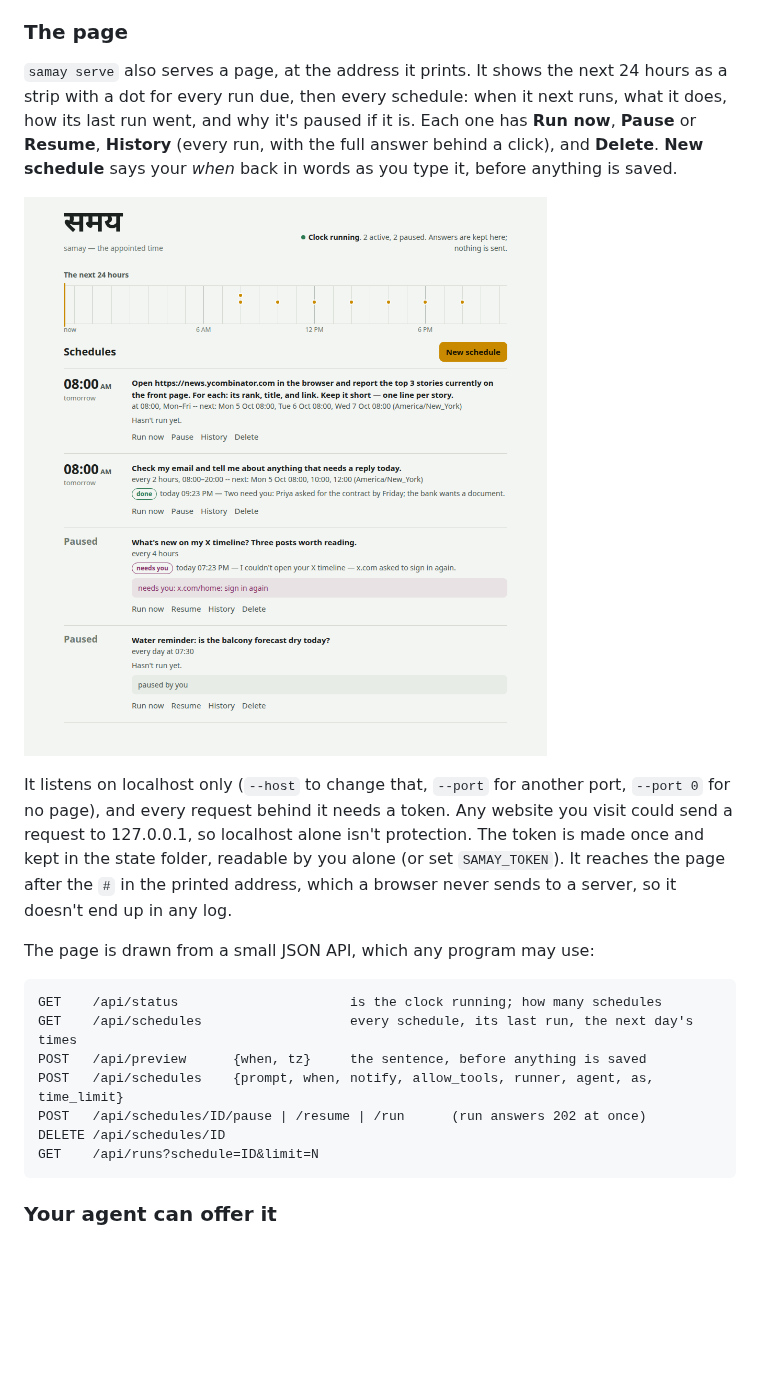
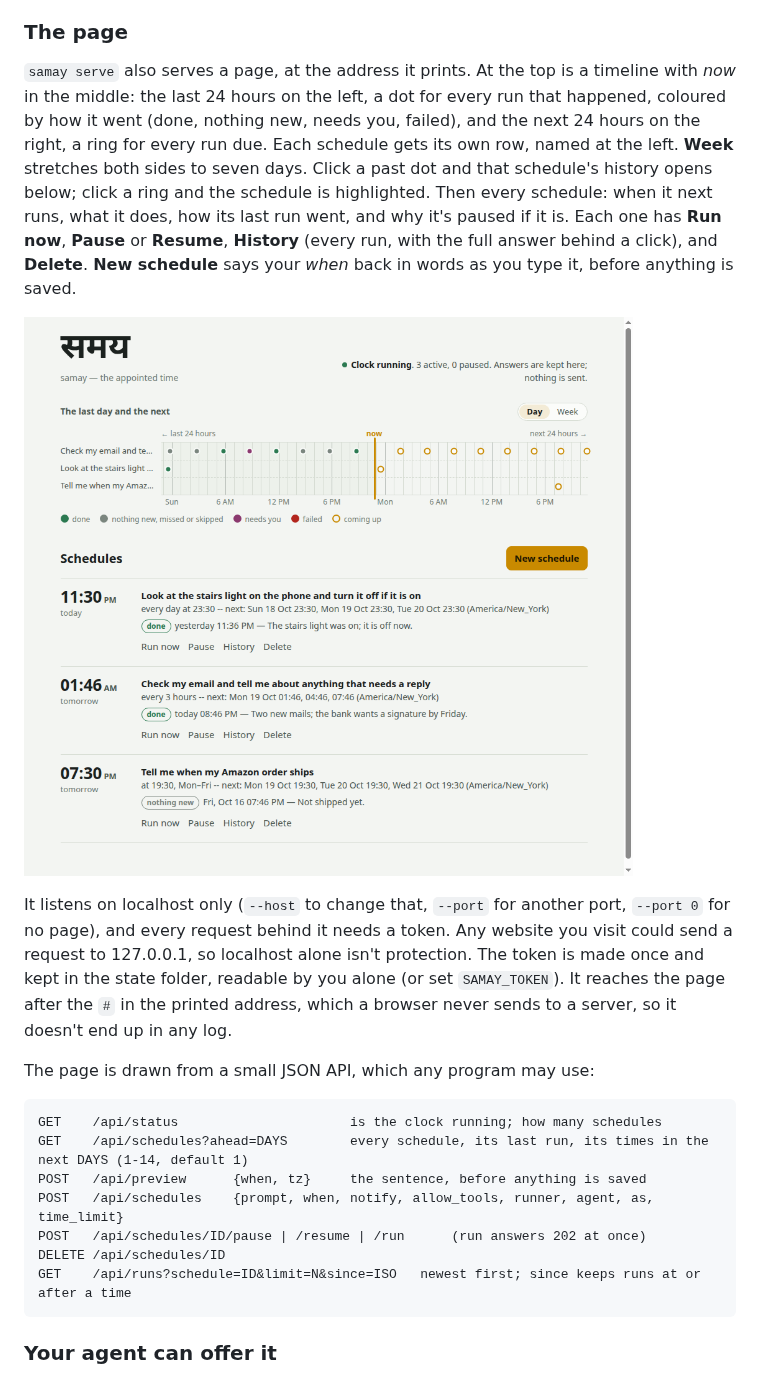
Before and after one commit to kunwarmahen/samay, a Markdown page: README.md, the part around the change. Drawn GitHub-style; pictures changed too: docs/page.png; blank space fills up the shorter version.

````diff
--- a/README.md
+++ b/README.md
@@ -150,15 +150,20 @@ own journal, the same as it would to your terminal.
 
 ### The page
 
-`samay serve` also serves a page, at the address it prints. It shows
-the next 24 hours as a strip with a dot for every run due, then every
-schedule: when it next runs, what it does, how its last run went, and
+`samay serve` also serves a page, at the address it prints. At the top
+is a timeline with *now* in the middle: the last 24 hours on the left,
+a dot for every run that happened, coloured by how it went (done,
+nothing new, needs you, failed), and the next 24 hours on the right, a
+ring for every run due. Each schedule gets its own row, named at the
+left. **Week** stretches both sides to seven days. Click a past dot and
+that schedule's history opens below; click a ring and the schedule is
+highlighted. Then every schedule: when it next runs, what it does, how its last run went, and
 why it's paused if it is. Each one has **Run now**, **Pause** or
 **Resume**, **History** (every run, with the full answer behind a
 click), and **Delete**. **New schedule** says your *when* back in words
 as you type it, before anything is saved.
 
-![Samay's page: the next 24 hours as a strip of dots, then four schedules — two waiting for 08:00 tomorrow, one paused because x.com needs a sign-in, one paused by hand](docs/page.png)
+![Samay's page: a timeline with now in the middle — yesterday's mail checks as coloured dots on the left, the next day's runs as gold rings on the right, a row per schedule — then three schedules with their next times and last runs](docs/page.png)
 
 It listens on localhost only (`--host` to change that, `--port` for
 another port, `--port 0` for no page), and every request behind it
@@ -173,12 +178,12 @@ The page is drawn from a small JSON API, which any program may use:
 
 ```
 GET    /api/status                      is the clock running; how many schedules
-GET    /api/schedules                   every schedule, its last run, the next day's times
+GET    /api/schedules?ahead=DAYS        every schedule, its last run, its times in the next DAYS (1-14, default 1)
 POST   /api/preview      {when, tz}     the sentence, before anything is saved
 POST   /api/schedules    {prompt, when, notify, allow_tools, runner, agent, as, time_limit}
 POST   /api/schedules/ID/pause | /resume | /run      (run answers 202 at once)
 DELETE /api/schedules/ID
-GET    /api/runs?schedule=ID&limit=N
+GET    /api/runs?schedule=ID&limit=N&since=ISO   newest first; since keeps runs at or after a time
 ```
 
 ### Your agent can offer it
````
Also changed, not shown: notes/03-offered-then-accepted.md (+15 -1 lines), 5 other files.
